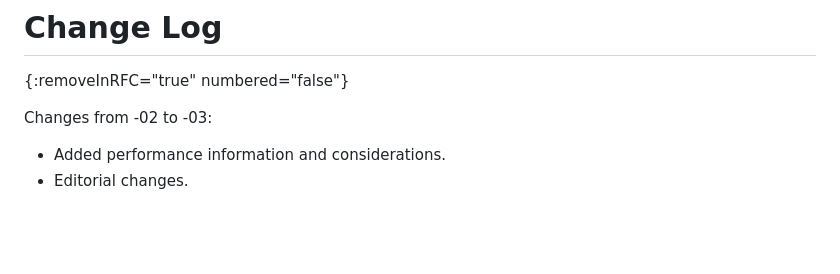
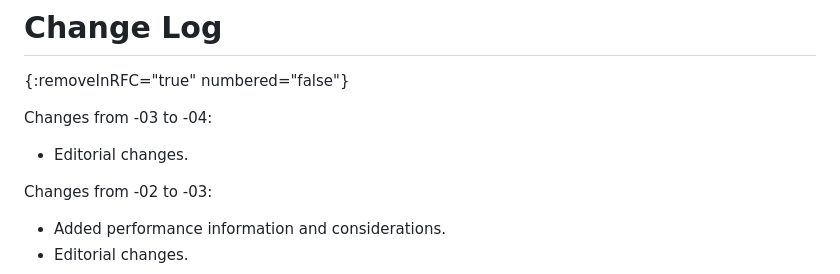
Before and after one commit to emanjon/draft-mattsson-cfrg-aes-gcm-sst, a Markdown page: draft-mattsson-cfrg-aes-gcm-sst.md, the part around the change. Drawn GitHub-style; blank space fills up the shorter version.

Commit message:
change log

```diff
--- a/draft-mattsson-cfrg-aes-gcm-sst.md
+++ b/draft-mattsson-cfrg-aes-gcm-sst.md
@@ -639,6 +639,10 @@ CIPHERTEXT = { b5 c2 a4 07 f3 3e 99 88 de c1 2f 10 64 7b 3d 4f
 # Change Log
 {:removeInRFC="true" numbered="false"}
 
+Changes from -03 to -04:
+
+* Editorial changes.
+
 Changes from -02 to -03:
 
 * Added performance information and considerations.
```
